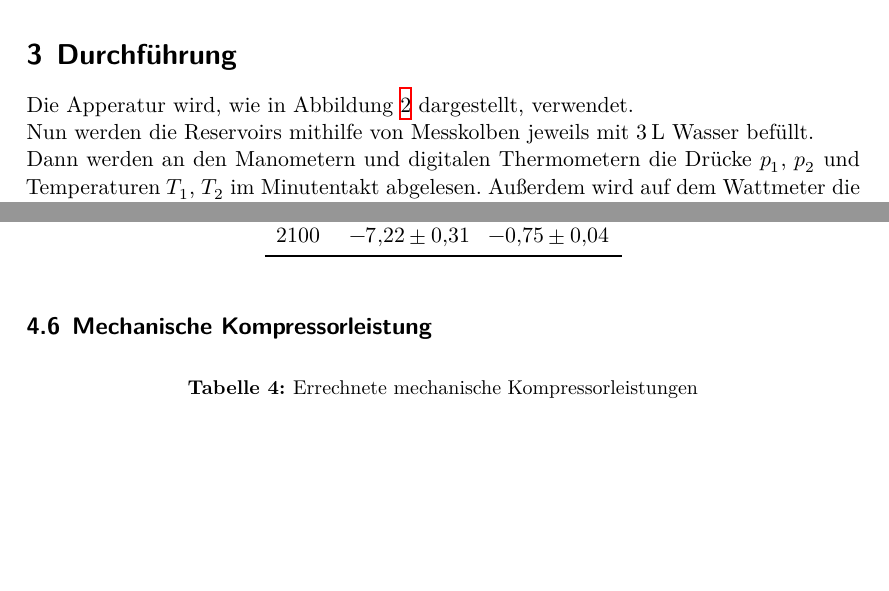
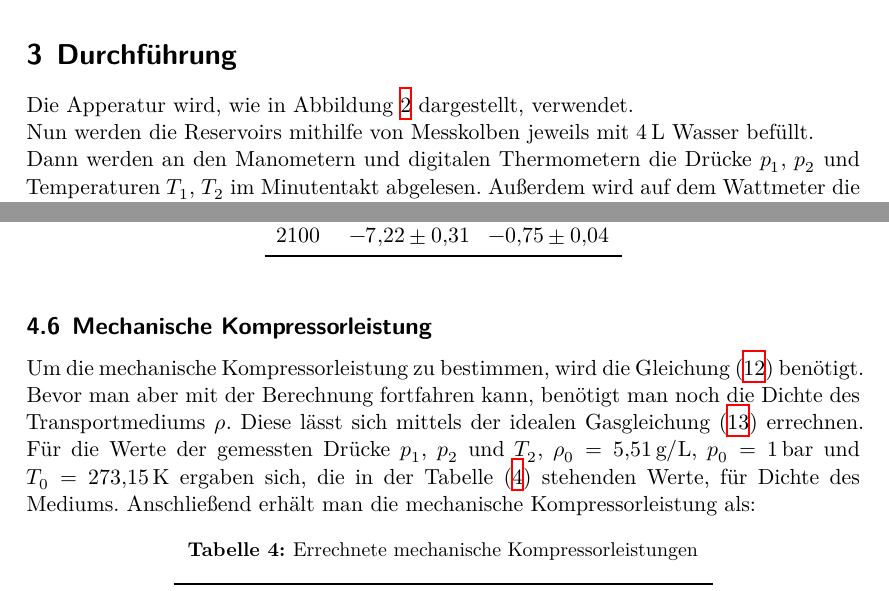
Before and after one commit to YanickKi/AP_T_Y, a LaTeX document (latex-template/main.tex, which reads latex-template/content/auswertung.tex, latex-template/content/durchfuehrung.tex): two parts of pages 6 and 9 of 9 before the commit and two parts of pages 6 and 9 of 10 after it, joined at a grey line, cut so that both start at the same text, the shorter picture padded with empty space. Compiled offline with XeLaTeX.

Commit message:
ideal gas equation added

```diff
--- a/latex-template/content/auswertung.tex
+++ b/latex-template/content/auswertung.tex
@@ -120,6 +120,11 @@ Nach der Bestimmung der Verdampfungswärme kennt man alle Größen, so dass die
   \end{tabular}
 \end{table}
 \subsection{Mechanische Kompressorleistung}
+Um die mechanische Kompressorleistung zu bestimmen, wird die Gleichung \eqref{eqn:Kompressor} benötigt. Bevor man aber mit der Berechnung fortfahren kann, benötigt
+man noch die Dichte des Transportmediums $\rho$. Diese lässt sich mittels der idealen Gasgleichung \eqref{eqn:gasgleichung} errechnen. Für die Werte der gemessten
+Drücke $p_1$, $p_2$ und $T_2$, $\rho_0 = \SI{5.51}{\gram\per\liter}$, $p_0 = \SI{1}{\bar}$ und $T_0 = \SI{273.15}{\kelvin}$ ergaben sich, die in der Tabelle
+\eqref{tab:Mechanische Kompressorleistung} stehenden Werte, für Dichte des Mediums.
+Anschließend erhält man die mechanische Kompressorleistung als:
 \begin{table}
   \centering
   \caption{Errechnete mechanische Kompressorleistungen}
--- a/latex-template/content/durchfuehrung.tex
+++ b/latex-template/content/durchfuehrung.tex
@@ -1,7 +1,7 @@
 \section{Durchführung}
 \label{sec:Durchführung}
 Die Apperatur wird, wie in Abbildung \ref{fig:aufbau2} dargestellt, verwendet.\\
-Nun werden die Reservoirs mithilfe von Messkolben jeweils mit $\SI{3}{\liter}$ Wasser befüllt.\\
+Nun werden die Reservoirs mithilfe von Messkolben jeweils mit $\SI{4}{\liter}$ Wasser befüllt.\\
 Dann werden an den Manometern und digitalen Thermometern die Drücke $p_1$, $p_2$ und Temperaturen
 $T_1$, $T_2$ im Minutentakt abgelesen. Außerdem wird auf dem Wattmeter die Leistungsaufnahme des Kompressors abgelesen.
 Die Messreihe wird beendet, sobald $T_1$ eine Temperatur von $\SI{50}{\celsius}$ erreicht.
```
Also changed, not shown: latex-template/todo.txt (+0 -3 lines).
